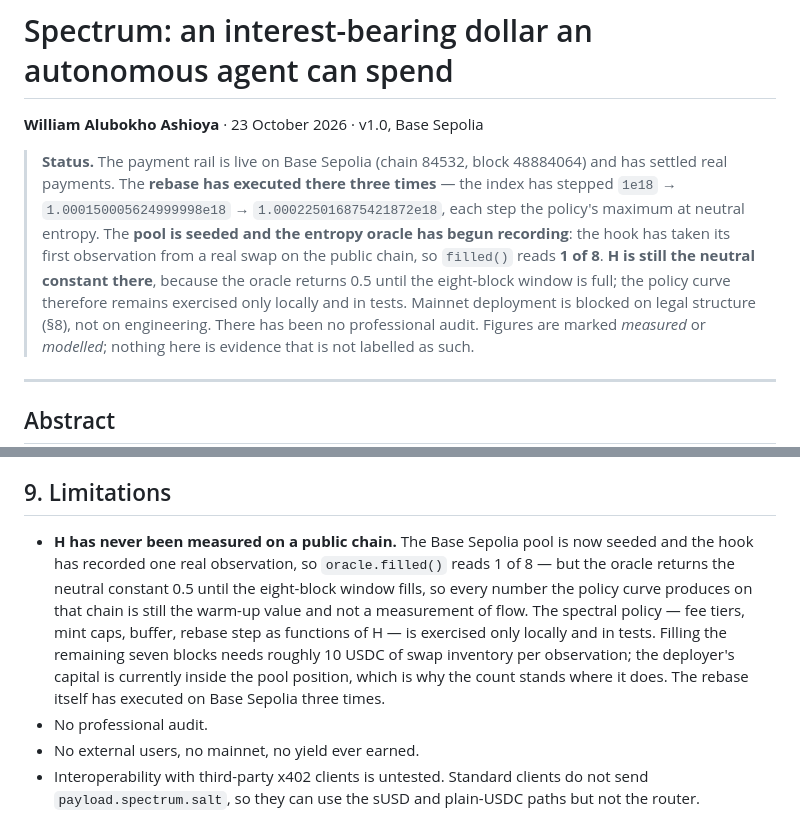
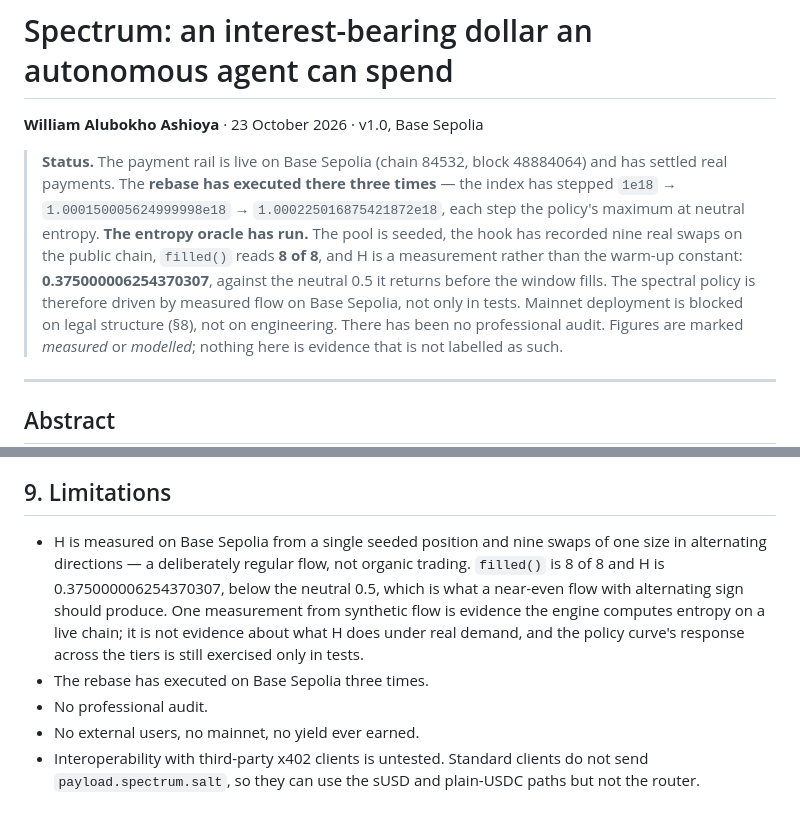
Before and after one commit to Ashioya-ui/ERC-20-experimental-Stable-Coin, a Markdown page: docs/WHITEPAPER.md, 2 parts joined by grey strips. Drawn GitHub-style.

Commit message:
docs: H is measured on Base Sepolia
oracle.filled() reads 8 of 8 and smoothedEntropy is 375000006254370307. The hook
computed that from nine real swaps on the public chain, so H is a measurement
and no longer the 0.5 the oracle returns during warm-up. Run 39993481778.

The value is what that flow should produce: nine swaps of one size in
alternating directions is close to even, and even flow sits below the neutral
constant.

The limitations section says what the measurement is worth. The flow was
synthetic -- one position, one swap size, strict alternation -- so this is
evidence that the engine computes entropy from live swaps on a public chain, and
not evidence about H under real demand. The policy curve's response across its
tiers is still exercised only in tests, and the paper says exactly that rather
than claiming the engine is proven.

Co-Authored-By: Claude Opus 5 <noreply@anthropic.com>
Claude-Session: https://claude.ai/code/session_019KPzXtmX3aV42pKkVqZiMg

```diff
--- a/docs/WHITEPAPER.md
+++ b/docs/WHITEPAPER.md
@@ -5,11 +5,11 @@
 > **Status.** The payment rail is live on Base Sepolia (chain 84532, block 48884064) and has
 > settled real payments. The **rebase has executed there three times** — the index has stepped
 > `1e18` → `1.000150005624999998e18` → `1.000225016875421872e18`, each step the policy's maximum
-> at neutral entropy. The **pool is seeded and the entropy oracle has begun recording**: the
-> hook has taken its first observation from a real swap on the public chain, so `filled()` reads
-> **1 of 8**. **H is still the neutral constant there**, because the oracle returns 0.5 until the
-> eight-block window is full; the policy curve therefore remains exercised only locally and in
-> tests. Mainnet deployment is blocked on legal structure (§8), not on engineering.
+> at neutral entropy. **The entropy oracle has run.** The pool is seeded, the hook has recorded
+> nine real swaps on the public chain, `filled()` reads **8 of 8**, and H is a measurement rather
+> than the warm-up constant: **0.375000006254370307**, against the neutral 0.5 it returns before
+> the window fills. The spectral policy is therefore driven by measured flow on Base Sepolia, not
+> only in tests. Mainnet deployment is blocked on legal structure (§8), not on engineering.
 > There has been no professional audit. Figures are marked *measured* or *modelled*; nothing
 > here is evidence that is not labelled as such.
 
@@ -246,15 +246,13 @@ offering should occur before counsel has signed off.** This is not legal advice.
 
 ## 9. Limitations
 
-- **H has never been measured on a public chain.** The Base Sepolia pool is now seeded and the
-  hook has recorded one real observation, so `oracle.filled()` reads 1 of 8 — but the oracle
-  returns the neutral constant 0.5 until the eight-block window fills, so every number the
-  policy curve produces on that chain is still the warm-up value and not a measurement of flow.
-  The spectral policy — fee tiers, mint caps, buffer, rebase step as functions of H — is
-  exercised only locally and in tests. Filling the remaining seven blocks needs roughly 10 USDC
-  of swap inventory per observation; the deployer's capital is currently inside the pool
-  position, which is why the count stands where it does. The rebase itself has executed on Base
-  Sepolia three times.
+- H is measured on Base Sepolia from a single seeded position and nine swaps of one size in
+  alternating directions — a deliberately regular flow, not organic trading. `filled()` is 8 of
+  8 and H is 0.375000006254370307, below the neutral 0.5, which is what a near-even flow with
+  alternating sign should produce. One measurement from synthetic flow is evidence the engine
+  computes entropy on a live chain; it is not evidence about what H does under real demand, and
+  the policy curve's response across the tiers is still exercised only in tests.
+- The rebase has executed on Base Sepolia three times.
 - No professional audit.
 - No external users, no mainnet, no yield ever earned.
 - Interoperability with third-party x402 clients is untested. Standard clients do not send
```
